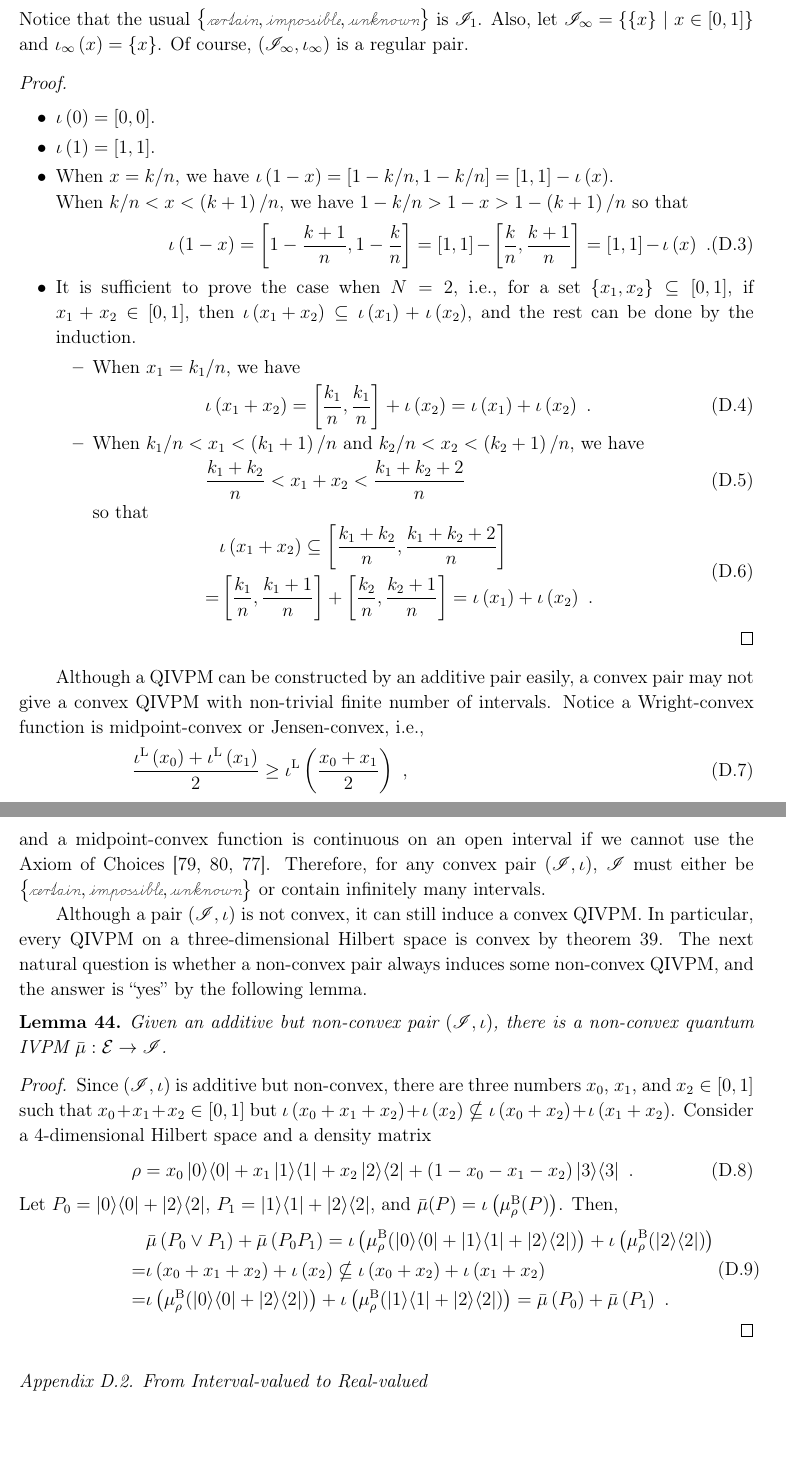
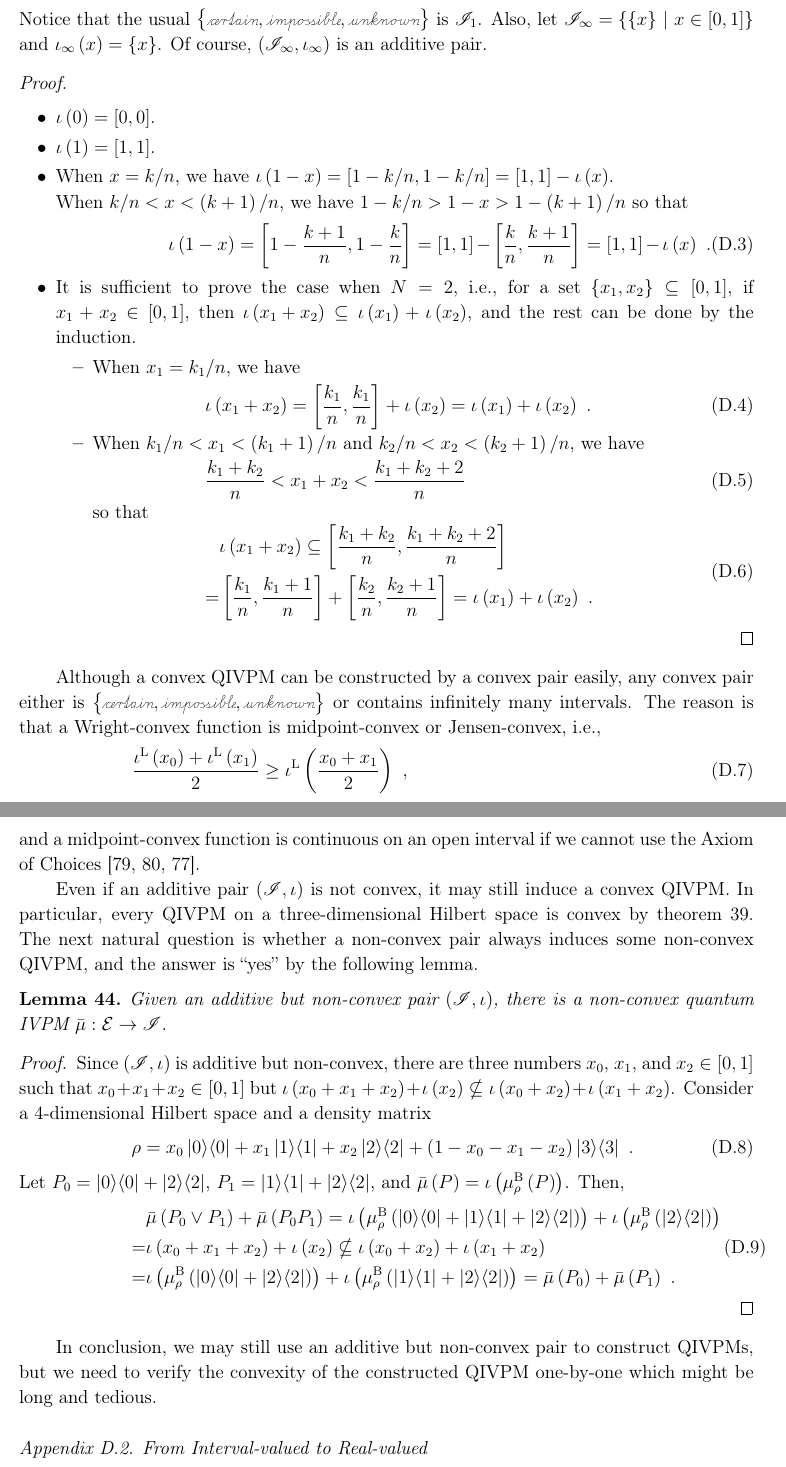
Before and after one commit to yuttai/Contextuality-and-Nonlocality-in-Discrete-Quantum-Theory, a LaTeX paper (prop_iop.tex): two parts of pages 32 and 33 of 48, joined at a grey line, cut so that both start at the same text, the shorter picture padded with empty space. Compiled offline with pdfLaTeX.

Commit message:
prop_iop.tex \subsection{From Real-valued to Interval-valued} Updating..

```diff
--- a/prop_iop.tex
+++ b/prop_iop.tex
@@ -1870,7 +1870,8 @@ defined by
 Notice that the usual $\left\{ \necess,\imposs,\unknown\right\} $
 is $\mathscr{I}_{1}$. Also, let $\mathscr{I}_{\infty}=\set{\left\{ x\right\} }{x\in\left[0,1\right]}$
 and $\iota_{\infty}\left(x\right)=\left\{ x\right\} $. Of course,
-$\left(\mathscr{I}_{\infty},\iota_{\infty}\right)$ is a regular pair.\end{example}
+$\left(\mathscr{I}_{\infty},\iota_{\infty}\right)$ is an additive
+pair.\end{example}
 
 \begin{proof}~
 \begin{itemize}
@@ -1904,22 +1905,19 @@ so that
 \end{itemize}
 \end{proof}
 
-Although a QIVPM can be constructed by an additive pair easily, a
-convex pair may not give a convex QIVPM with non-trivial finite number
-of intervals. Notice a Wright-convex function is midpoint-convex or
-Jensen-convex, i.e.,
+Although a convex QIVPM can be constructed by a convex pair easily,
+any convex pair either is $\left\{ \necess,\imposs,\unknown\right\} $
+or contains infinitely many intervals. The reason is that a Wright-convex
+function is midpoint-convex or Jensen-convex, i.e.,
 \begin{equation}
 \frac{\iotal\left(x_{0}\right)+\iotal\left(x_{1}\right)}{2}\ge\iotal\left(\frac{x_{0}+x_{1}}{2}\right)\textrm{ ,}
 \end{equation}
 and a midpoint-convex function is continuous on an open interval if
 we cannot use the Axiom of Choices\nb\cite{Blumberg_1919,Sierpinski1920,RobertsVarberg1973}.
-Therefore, for any convex pair\nb$\left(\mathscr{I},\iota\right)$,
-$\mathscr{I}$ must either be $\left\{ \necess,\imposs,\unknown\right\} $
-or contain infinitely many intervals.
-
-Although a pair\nb$\left(\mathscr{I},\iota\right)$ is not convex,
-it can still induce a convex QIVPM. In particular, every QIVPM on
-a three-dimensional Hilbert space is convex by theorem~\ref{thm:convex-3}.
+
+Even if an additive pair\nb$\left(\mathscr{I},\iota\right)$ is not
+convex, it may still induce a convex QIVPM. In particular, every QIVPM
+on a three-dimensional Hilbert space is convex by theorem~\ref{thm:convex-3}.
 The next natural question is whether a non-convex pair always induces
 some non-convex QIVPM, and the answer is ``yes'' by the following
 lemma.
@@ -1935,17 +1933,21 @@ Consider a 4-dimensional Hilbert space and a density matrix
 \begin{equation}
 \rho=x_{0}\proj{0}+x_{1}\proj{1}+x_{2}\proj{2}+\left(1-x_{0}-x_{1}-x_{2}\right)\proj{3}\textrm{ .}
 \end{equation}
-Let $P_{0}=\proj{0}+\proj{2}$, $P_{1}=\proj{1}+\proj{2}$, and $\bar{\mu}(P)=\iota\left(\mu_{\rho}^{\mathrm{\mathrm{B}}}(P)\right)$.
+Let $P_{0}=\proj{0}+\proj{2}$, $P_{1}=\proj{1}+\proj{2}$, and $\bar{\mu}\left(P\right)=\iota\left(\mu_{\rho}^{\mathrm{\mathrm{B}}}\left(P\right)\right)$.
 Then,
 \begin{equation}\eqalign{
  & \bar{\mu}\left(P_{0}\vee P_{1}\right)+\bar{\mu}\left(P_{0}P_{1}\right)
-=\iota\left(\mu_{\rho}^{\mathrm{\mathrm{B}}}(\proj{0}+\proj{1}+\proj{2})\right)+\iota\left(\mu_{\rho}^{\mathrm{\mathrm{B}}}(\proj{2})\right)\\
+=\iota\left(\mu_{\rho}^{\mathrm{\mathrm{B}}}\left(\proj{0}+\proj{1}+\proj{2}\right)\right)+\iota\left(\mu_{\rho}^{\mathrm{\mathrm{B}}}\left(\proj{2}\right)\right)\\
 = & \iota\left(x_{0}+x_{1}+x_{2}\right)+\iota\left(x_{2}\right)
 \nsubseteq\iota\left(x_{0}+x_{2}\right)+\iota\left(x_{1}+x_{2}\right)\\
-= & \iota\left(\mu_{\rho}^{\mathrm{\mathrm{B}}}(\proj{0}+\proj{2})\right)+\iota\left(\mu_{\rho}^{\mathrm{\mathrm{B}}}(\proj{1}+\proj{2})\right)
+= & \iota\left(\mu_{\rho}^{\mathrm{\mathrm{B}}}\left(\proj{0}+\proj{2}\right)\right)+\iota\left(\mu_{\rho}^{\mathrm{\mathrm{B}}}\left(\proj{1}+\proj{2}\right)\right)
 =\bar{\mu}\left(P_{0}\right)+\bar{\mu}\left(P_{1}\right)\textrm{ .}
 }\end{equation}
 \end{proof}
+
+In conclusion, we may still use an additive but non-convex pair to
+construct QIVPMs, but we need to verify the convexity of the constructed
+QIVPM one-by-one which might be long and tedious.
 
 \subsection{From Interval-valued to Real-valued}
 
```
Also changed, not shown: prop_iop.tex (10 more changed lines), 1 other file.
